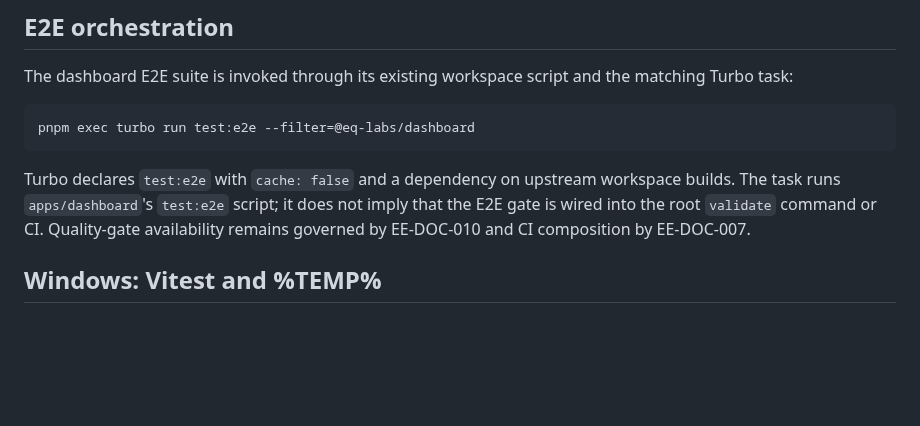
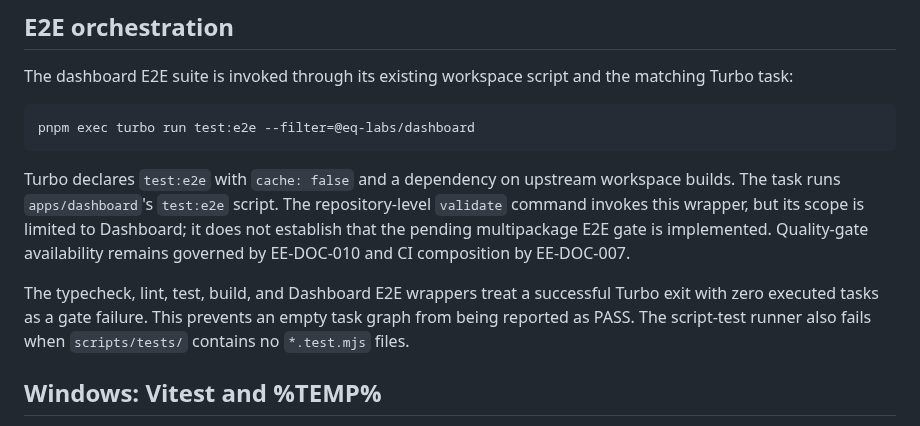
Before and after one commit to EQ-LABS-TECH/ee-monorepo, a Markdown page: scripts/README.md, the part around the change. GitHub-like rendering; blank space fills up the shorter version.

Commit message:
docs(quality-gates): clarify E2E scope and zero-task behavior

````diff
--- a/scripts/README.md
+++ b/scripts/README.md
@@ -266,7 +266,9 @@ The dashboard E2E suite is invoked through its existing workspace script and the
 pnpm exec turbo run test:e2e --filter=@eq-labs/dashboard
 ```
 
-Turbo declares `test:e2e` with `cache: false` and a dependency on upstream workspace builds. The task runs `apps/dashboard`'s `test:e2e` script; it does not imply that the E2E gate is wired into the root `validate` command or CI. Quality-gate availability remains governed by EE-DOC-010 and CI composition by EE-DOC-007.
+Turbo declares `test:e2e` with `cache: false` and a dependency on upstream workspace builds. The task runs `apps/dashboard`'s `test:e2e` script. The repository-level `validate` command invokes this wrapper, but its scope is limited to Dashboard; it does not establish that the pending multipackage E2E gate is implemented. Quality-gate availability remains governed by EE-DOC-010 and CI composition by EE-DOC-007.
+
+The typecheck, lint, test, build, and Dashboard E2E wrappers treat a successful Turbo exit with zero executed tasks as a gate failure. This prevents an empty task graph from being reported as PASS. The script-test runner also fails when `scripts/tests/` contains no `*.test.mjs` files.
 
 ## Windows: Vitest and %TEMP%
 
````
